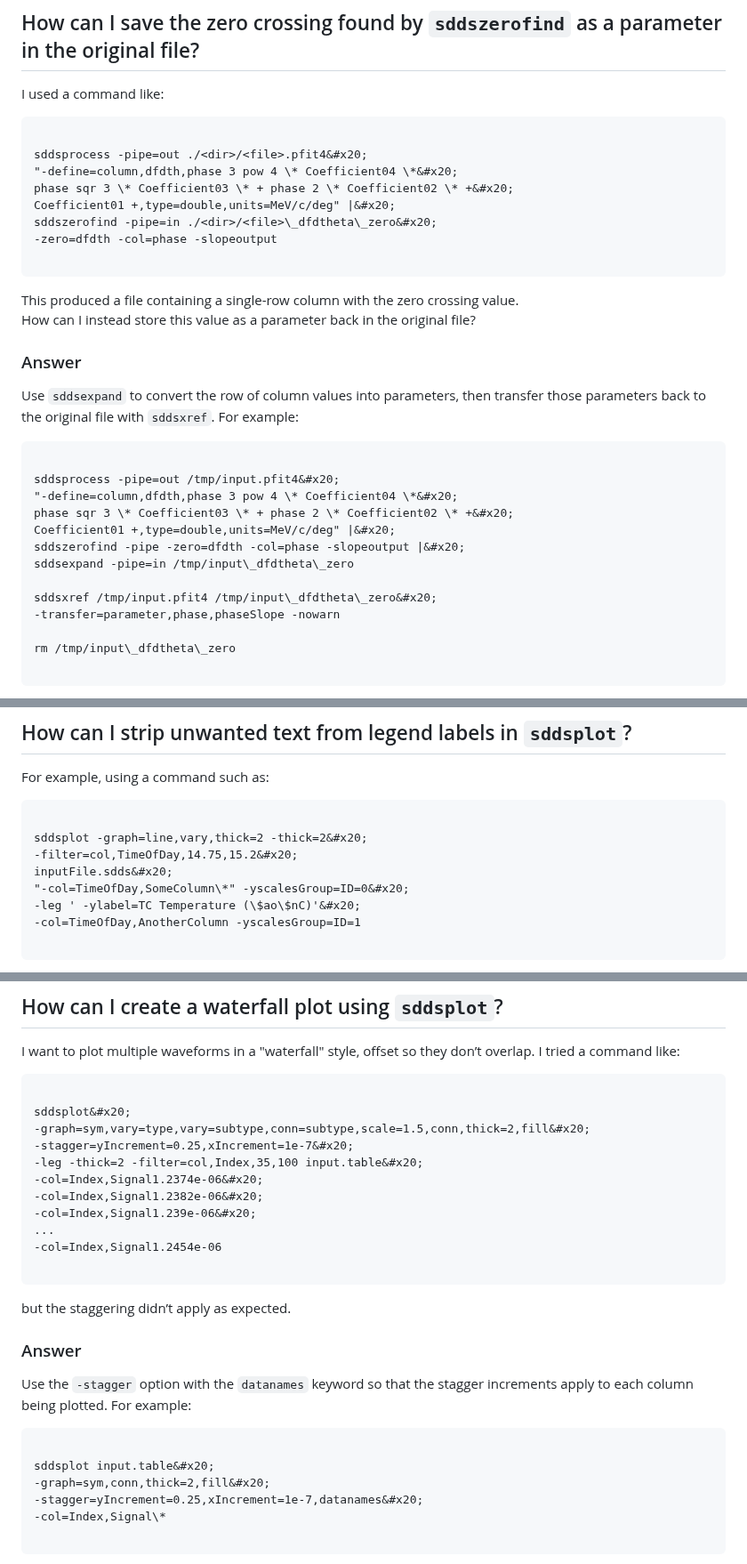
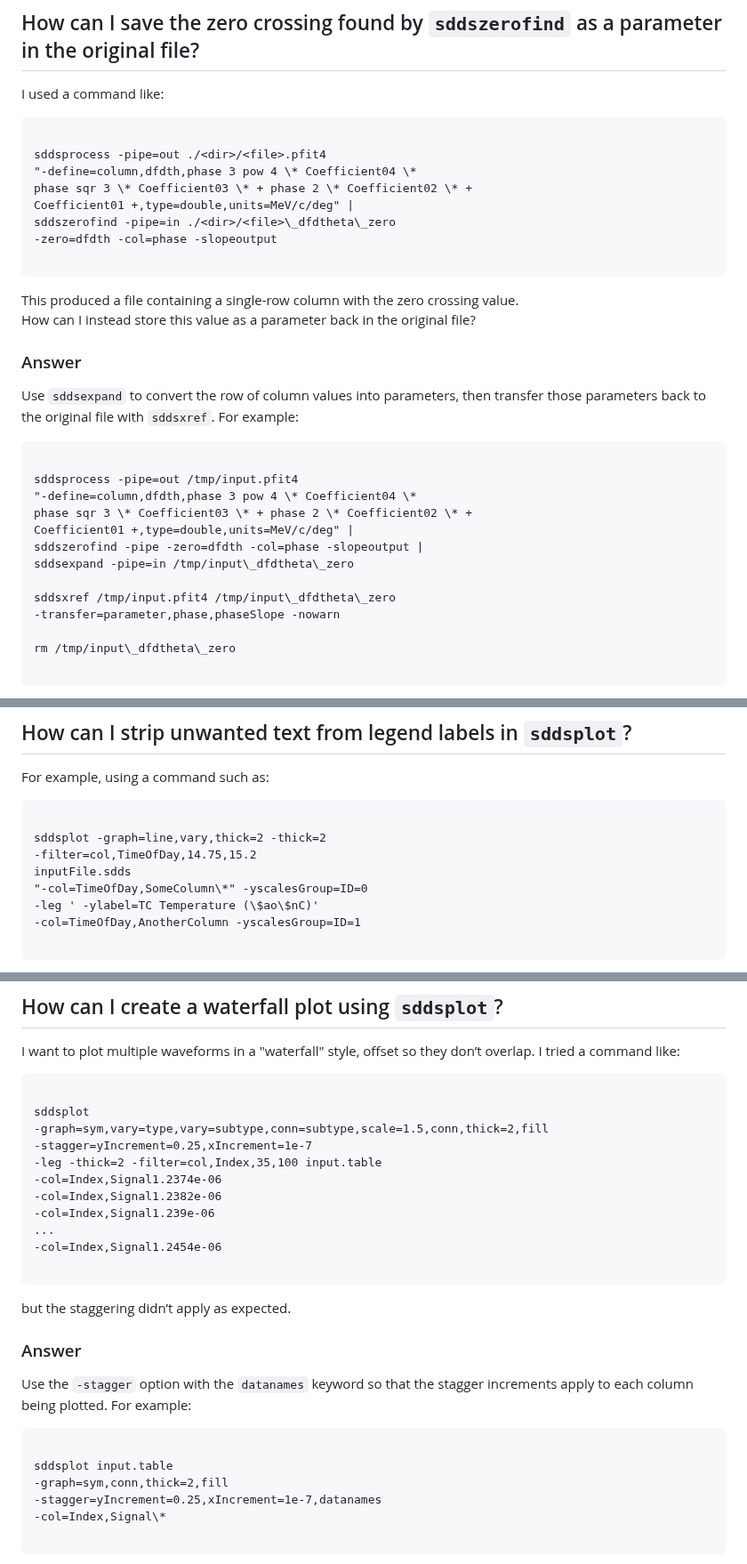
Before and after one commit to rtsoliday/SDDS, a Markdown page: SDDSaps/doc/FAQ.md, 3 parts joined by grey strips. Shown at 89% size. Rendered like a GitHub page.

Commit message:
Removed illegal characeter

````diff
--- a/SDDSaps/doc/FAQ.md
+++ b/SDDSaps/doc/FAQ.md
@@ -1025,11 +1025,11 @@ I used a command like:
 
 ```
 
-sddsprocess -pipe=out ./<dir>/<file>.pfit4&#x20;
-"-define=column,dfdth,phase 3 pow 4 \* Coefficient04 \*&#x20;
-phase sqr 3 \* Coefficient03 \* + phase 2 \* Coefficient02 \* +&#x20;
-Coefficient01 +,type=double,units=MeV/c/deg" |&#x20;
-sddszerofind -pipe=in ./<dir>/<file>\_dfdtheta\_zero&#x20;
+sddsprocess -pipe=out ./<dir>/<file>.pfit4
+"-define=column,dfdth,phase 3 pow 4 \* Coefficient04 \*
+phase sqr 3 \* Coefficient03 \* + phase 2 \* Coefficient02 \* +
+Coefficient01 +,type=double,units=MeV/c/deg" |
+sddszerofind -pipe=in ./<dir>/<file>\_dfdtheta\_zero
 -zero=dfdth -col=phase -slopeoutput
 
 ```
@@ -1043,14 +1043,14 @@ Use `sddsexpand` to convert the row of column values into parameters, then trans
 
 ```
 
-sddsprocess -pipe=out /tmp/input.pfit4&#x20;
-"-define=column,dfdth,phase 3 pow 4 \* Coefficient04 \*&#x20;
-phase sqr 3 \* Coefficient03 \* + phase 2 \* Coefficient02 \* +&#x20;
-Coefficient01 +,type=double,units=MeV/c/deg" |&#x20;
-sddszerofind -pipe -zero=dfdth -col=phase -slopeoutput |&#x20;
+sddsprocess -pipe=out /tmp/input.pfit4
+"-define=column,dfdth,phase 3 pow 4 \* Coefficient04 \*
+phase sqr 3 \* Coefficient03 \* + phase 2 \* Coefficient02 \* +
+Coefficient01 +,type=double,units=MeV/c/deg" |
+sddszerofind -pipe -zero=dfdth -col=phase -slopeoutput |
 sddsexpand -pipe=in /tmp/input\_dfdtheta\_zero
 
-sddsxref /tmp/input.pfit4 /tmp/input\_dfdtheta\_zero&#x20;
+sddsxref /tmp/input.pfit4 /tmp/input\_dfdtheta\_zero
 -transfer=parameter,phase,phaseSlope -nowarn
 
 rm /tmp/input\_dfdtheta\_zero
@@ -1112,11 +1112,11 @@ For example, using a command such as:
 
 ```
 
-sddsplot -graph=line,vary,thick=2 -thick=2&#x20;
--filter=col,TimeOfDay,14.75,15.2&#x20;
-inputFile.sdds&#x20;
-"-col=TimeOfDay,SomeColumn\*" -yscalesGroup=ID=0&#x20;
--leg ' -ylabel=TC Temperature (\$ao\$nC)'&#x20;
+sddsplot -graph=line,vary,thick=2 -thick=2
+-filter=col,TimeOfDay,14.75,15.2
+inputFile.sdds
+"-col=TimeOfDay,SomeColumn\*" -yscalesGroup=ID=0
+-leg ' -ylabel=TC Temperature (\$ao\$nC)'
 -col=TimeOfDay,AnotherColumn -yscalesGroup=ID=1
 
 ```
@@ -1328,13 +1328,13 @@ I want to plot multiple waveforms in a "waterfall" style, offset so they don’t
 
 ```
 
-sddsplot&#x20;
--graph=sym,vary=type,vary=subtype,conn=subtype,scale=1.5,conn,thick=2,fill&#x20;
--stagger=yIncrement=0.25,xIncrement=1e-7&#x20;
--leg -thick=2 -filter=col,Index,35,100 input.table&#x20;
--col=Index,Signal1.2374e-06&#x20;
--col=Index,Signal1.2382e-06&#x20;
--col=Index,Signal1.239e-06&#x20;
+sddsplot
+-graph=sym,vary=type,vary=subtype,conn=subtype,scale=1.5,conn,thick=2,fill
+-stagger=yIncrement=0.25,xIncrement=1e-7
+-leg -thick=2 -filter=col,Index,35,100 input.table
+-col=Index,Signal1.2374e-06
+-col=Index,Signal1.2382e-06
+-col=Index,Signal1.239e-06
 ...
 -col=Index,Signal1.2454e-06
 
@@ -1348,9 +1348,9 @@ Use the `-stagger` option with the `datanames` keyword so that the stagger incre
 
 ```
 
-sddsplot input.table&#x20;
--graph=sym,conn,thick=2,fill&#x20;
--stagger=yIncrement=0.25,xIncrement=1e-7,datanames&#x20;
+sddsplot input.table
+-graph=sym,conn,thick=2,fill
+-stagger=yIncrement=0.25,xIncrement=1e-7,datanames
 -col=Index,Signal\*
 
 ```
````
Also changed, not shown: other parts of SDDSaps/doc/FAQ.md (+9 -9 lines).
